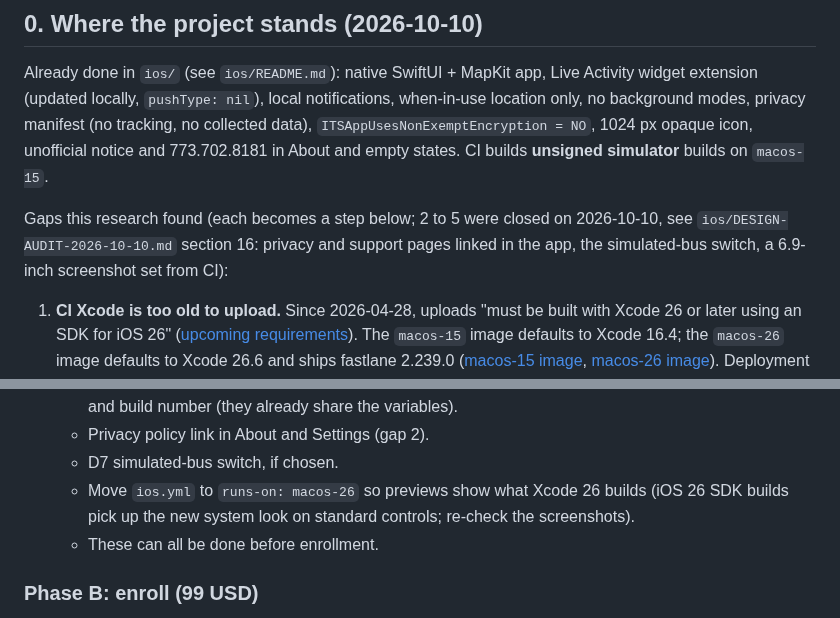
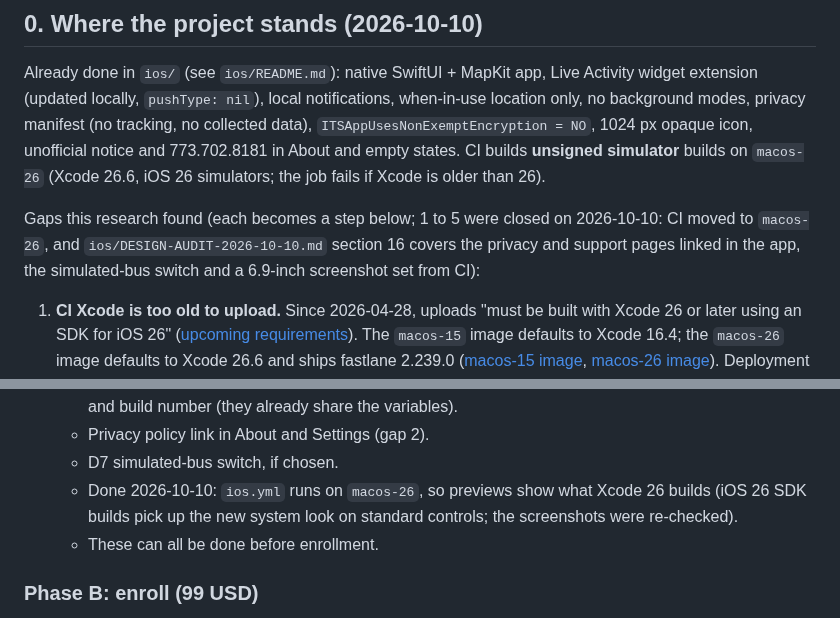
Before and after one commit to blobberus/straight-bussing, a Markdown page: docs/APPSTORE-SUBMIT.md, 2 parts joined by grey strips. GitHub-like rendering.

Commit message:
Docs: App Store guide records the macos-26 CI move as done (gap 1 closed)
Co-Authored-By: Claude Opus 5.5 <noreply@anthropic.com>

```diff
--- a/docs/APPSTORE-SUBMIT.md
+++ b/docs/APPSTORE-SUBMIT.md
@@ -15,11 +15,12 @@ Who does what, in every step:
 Already done in `ios/` (see `ios/README.md`): native SwiftUI + MapKit app, Live Activity widget extension (updated
 locally, `pushType: nil`), local notifications, when-in-use location only, no background modes, privacy manifest
 (no tracking, no collected data), `ITSAppUsesNonExemptEncryption = NO`, 1024 px opaque icon, unofficial notice and
-773.702.8181 in About and empty states. CI builds **unsigned simulator** builds on `macos-15`.
+773.702.8181 in About and empty states. CI builds **unsigned simulator** builds on `macos-26` (Xcode 26.6, iOS 26
+simulators; the job fails if Xcode is older than 26).
 
-Gaps this research found (each becomes a step below; 2 to 5 were closed on 2026-10-10, see
-`ios/DESIGN-AUDIT-2026-10-10.md` section 16: privacy and support pages linked in the app, the simulated-bus switch,
-a 6.9-inch screenshot set from CI):
+Gaps this research found (each becomes a step below; 1 to 5 were closed on 2026-10-10: CI moved to `macos-26`, and
+`ios/DESIGN-AUDIT-2026-10-10.md` section 16 covers the privacy and support pages linked in the app, the simulated-bus
+switch and a 6.9-inch screenshot set from CI):
 1. **CI Xcode is too old to upload.** Since 2026-04-28, uploads "must be built with Xcode 26 or later using an SDK for
    iOS 26" ([upcoming requirements](https://developer.apple.com/news/upcoming-requirements/)). The `macos-15` image
    defaults to Xcode 16.4; the `macos-26` image defaults to Xcode 26.6 and ships fastlane 2.239.0
@@ -147,8 +148,8 @@ Claude can adapt:
      App and widget must keep the same version and build number (they already share the variables).
    - Privacy policy link in About and Settings (gap 2).
    - D7 simulated-bus switch, if chosen.
-   - Move `ios.yml` to `runs-on: macos-26` so previews show what Xcode 26 builds (iOS 26 SDK builds pick up the new
-     system look on standard controls; re-check the screenshots).
+   - Done 2026-10-10: `ios.yml` runs on `macos-26`, so previews show what Xcode 26 builds (iOS 26 SDK builds pick up
+     the new system look on standard controls; the screenshots were re-checked).
    - These can all be done before enrollment.
 
 ### Phase B: enroll (99 USD)
```
